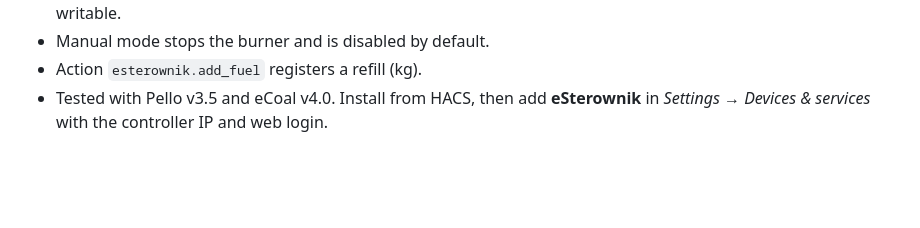
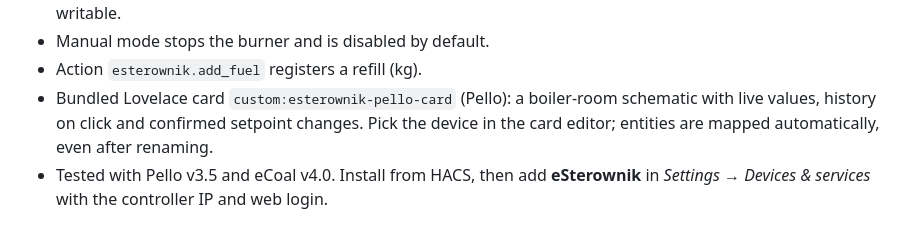
Before and after one commit to grzegorzfryc22/esterownik-ha, a Markdown page: README.md, the part around one of its changes. Drawn GitHub-style; folded sections open; blank space fills up the shorter version.

```diff
--- a/README.md
+++ b/README.md
@@ -171,6 +210,9 @@ boiler controllers by ELEKTRO-SYSTEM: **Pello** (pellet boilers) and **eCoal** (
   calibration, installer parameters and manual outputs are never writable.
 - Manual mode stops the burner and is disabled by default.
 - Action `esterownik.add_fuel` registers a refill (kg).
+- Bundled Lovelace card `custom:esterownik-pello-card` (Pello): a boiler-room schematic with live
+  values, history on click and confirmed setpoint changes. Pick the device in the card editor;
+  entities are mapped automatically, even after renaming.
 - Tested with Pello v3.5 and eCoal v4.0. Install from HACS, then add **eSterownik**
   in *Settings → Devices & services* with the controller IP and web login.
 
```
Also changed, not shown: other parts of README.md (+39 -0 lines), docs/karta-pello.png (added), 6 other files.
